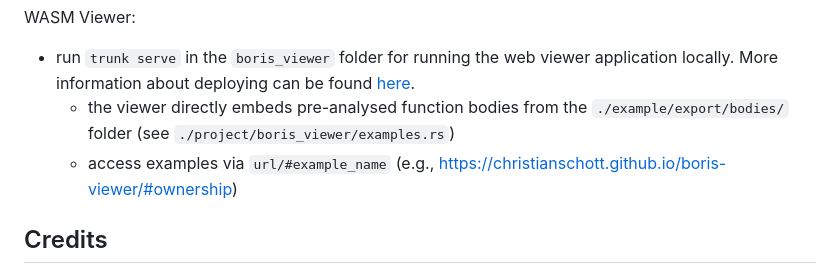
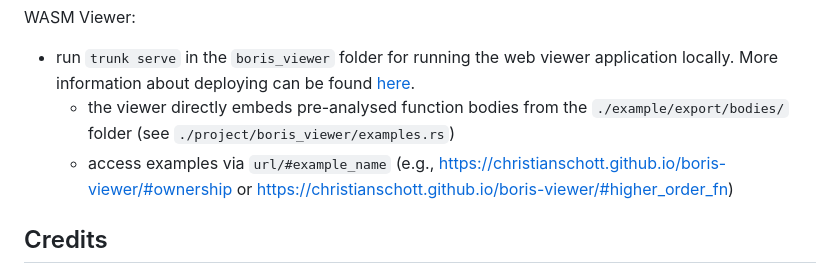
Before and after one commit to ChristianSchott/boris, a Markdown page: Readme.md, the part around the change. Drawn GitHub-style.

```diff
--- a/Readme.md
+++ b/Readme.md
@@ -40,7 +40,7 @@ WASM Viewer:
 
 - run `trunk serve` in the `boris_viewer` folder for running the web viewer application locally. More information about deploying can be found [here](https://github.com/emilk/eframe_template#web-locally).
   - the viewer directly embeds pre-analysed function bodies from the `./example/export/bodies/` folder (see `./project/boris_viewer/examples.rs`)
-  - access examples via `url/#example_name` (e.g., https://christianschott.github.io/boris-viewer/#ownership)
+  - access examples via `url/#example_name` (e.g., https://christianschott.github.io/boris-viewer/#ownership or https://christianschott.github.io/boris-viewer/#higher_order_fn)
 
 ## Credits
 
```
